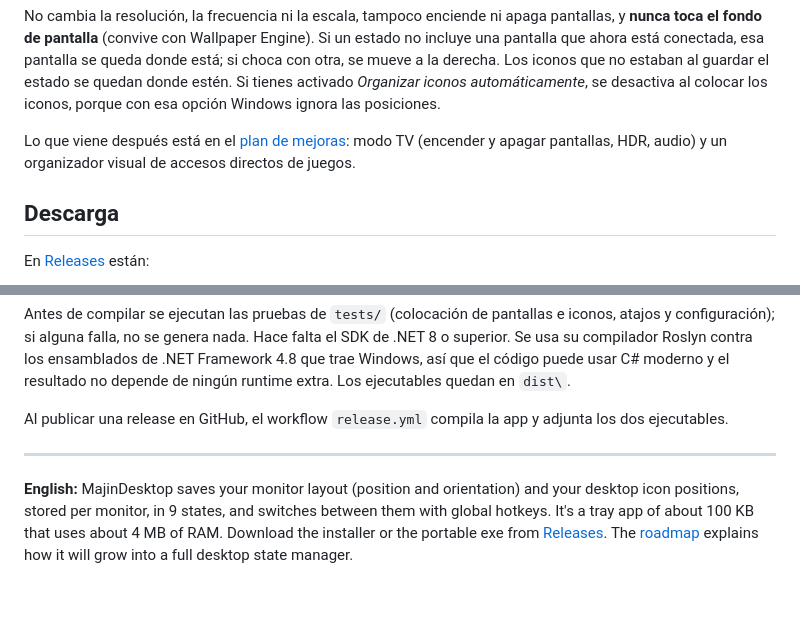
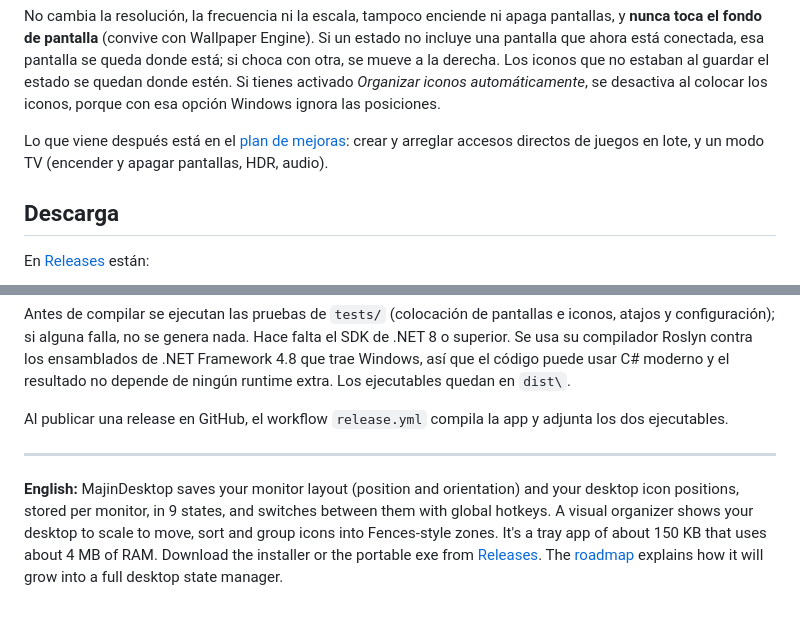
Before and after one commit to MajinSander/MajinDesktop, a Markdown page: README.md, 2 parts joined by grey strips. Rendered like a GitHub page.

```diff
--- a/README.md
+++ b/README.md
@@ -31,7 +39,7 @@
 
 No cambia la resolución, la frecuencia ni la escala, tampoco enciende ni apaga pantallas, y **nunca toca el fondo de pantalla** (convive con Wallpaper Engine). Si un estado no incluye una pantalla que ahora está conectada, esa pantalla se queda donde está; si choca con otra, se mueve a la derecha. Los iconos que no estaban al guardar el estado se quedan donde estén. Si tienes activado *Organizar iconos automáticamente*, se desactiva al colocar los iconos, porque con esa opción Windows ignora las posiciones.
 
-Lo que viene después está en el [plan de mejoras](ROADMAP.md): modo TV (encender y apagar pantallas, HDR, audio) y un organizador visual de accesos directos de juegos.
+Lo que viene después está en el [plan de mejoras](ROADMAP.md): crear y arreglar accesos directos de juegos en lote, y un modo TV (encender y apagar pantallas, HDR, audio).
 
 ## Descarga
 
@@ -60,4 +68,4 @@ Al publicar una release en GitHub, el workflow `release.yml` compila la app y ad
 
 ---
 
-**English:** MajinDesktop saves your monitor layout (position and orientation) and your desktop icon positions, stored per monitor, in 9 states, and switches between them with global hotkeys. It's a tray app of about 100 KB that uses about 4 MB of RAM. Download the installer or the portable exe from [Releases](https://github.com/MajinSander/MajinDesktop/releases/latest). The [roadmap](ROADMAP.md) explains how it will grow into a full desktop state manager.
+**English:** MajinDesktop saves your monitor layout (position and orientation) and your desktop icon positions, stored per monitor, in 9 states, and switches between them with global hotkeys. A visual organizer shows your desktop to scale to move, sort and group icons into Fences-style zones. It's a tray app of about 150 KB that uses about 4 MB of RAM. Download the installer or the portable exe from [Releases](https://github.com/MajinSander/MajinDesktop/releases/latest). The [roadmap](ROADMAP.md) explains how it will grow into a full desktop state manager.
```
Also changed, not shown: other parts of README.md (+9 -1 lines), ROADMAP.md (+29 -22 lines), docs/organizer.png (added), docs/settings.png, 13 other files.
